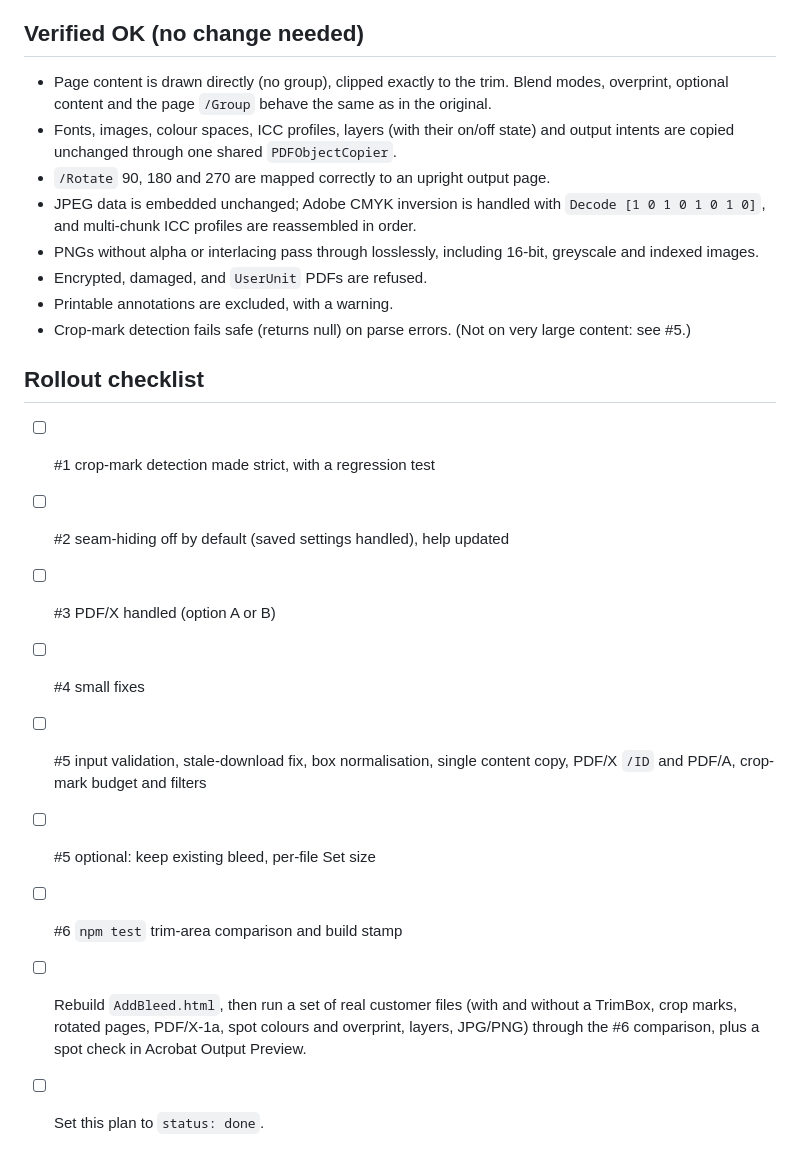
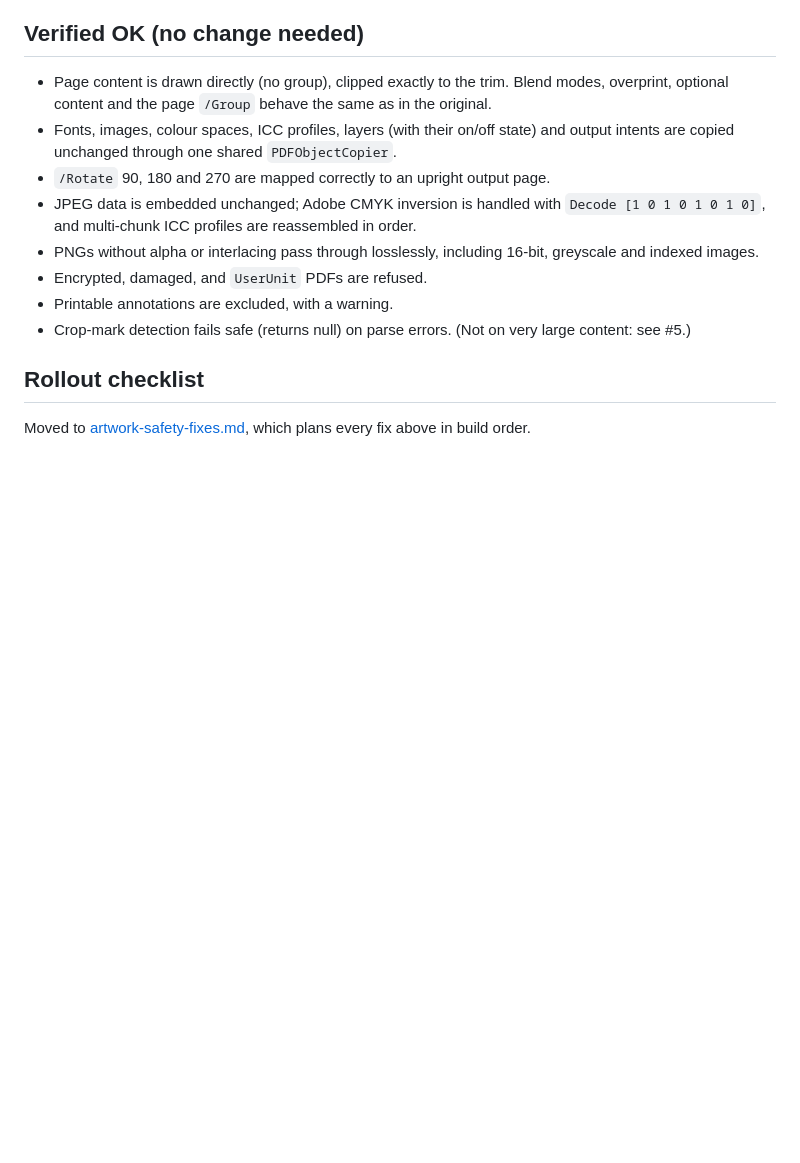
Before and after one commit to mylandurray/bleedline, a Markdown page: docs/plans/artwork-safety-audit.md, the part around the change. GitHub-like rendering; blank space fills up the shorter version.

```diff
--- a/docs/plans/artwork-safety-audit.md
+++ b/docs/plans/artwork-safety-audit.md
@@ -151,15 +151,4 @@ Confirmed in Node unless noted.
 
 ## Rollout checklist
 
-- [ ] #1 crop-mark detection made strict, with a regression test
-- [ ] #2 seam-hiding off by default (saved settings handled), help updated
-- [ ] #3 PDF/X handled (option A or B)
-- [ ] #4 small fixes
-- [ ] #5 input validation, stale-download fix, box normalisation, single content copy, PDF/X `/ID` and PDF/A,
-      crop-mark budget and filters
-- [ ] #5 optional: keep existing bleed, per-file Set size
-- [ ] #6 `npm test` trim-area comparison and build stamp
-- [ ] Rebuild `AddBleed.html`, then run a set of real customer files (with and without a TrimBox, crop marks,
-      rotated pages, PDF/X-1a, spot colours and overprint, layers, JPG/PNG) through the #6 comparison, plus a
-      spot check in Acrobat Output Preview.
-- [ ] Set this plan to `status: done`.
+Moved to [artwork-safety-fixes.md](artwork-safety-fixes.md), which plans every fix above in build order.
```
Also changed, not shown: docs/plans/artwork-safety-fixes.md (added, +316 -0 lines).
